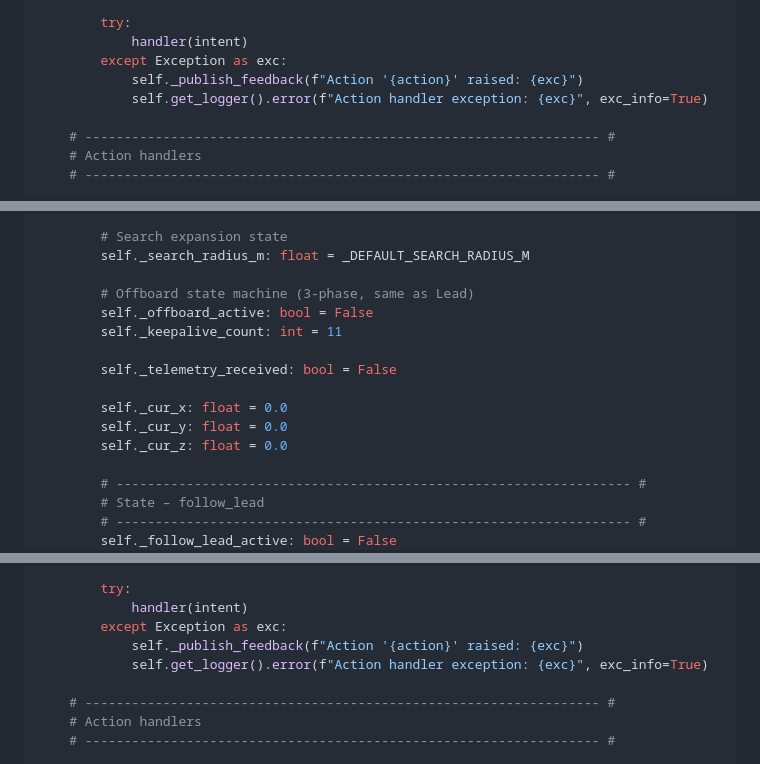
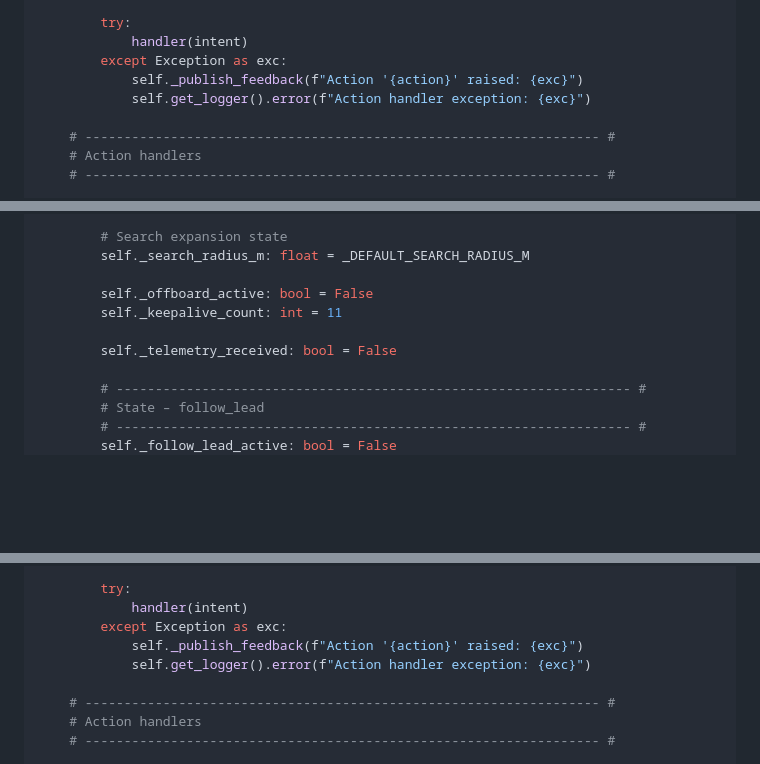
Before and after one commit to DevrG03/Major-Proj, a Markdown page: tutorial_part_07_flight_execution.md, 3 parts joined by grey strips. Drawn GitHub-style; blank space fills up the shorter version.

Commit message:
movement issue v3

```diff
--- a/tutorial_part_07_flight_execution.md
+++ b/tutorial_part_07_flight_execution.md
@@ -336,7 +337,7 @@ class LeadPX4CommanderNode(Node):
             handler(intent)
         except Exception as exc:
             self._publish_feedback(f"Action '{action}' raised: {exc}")
-            self.get_logger().error(f"Action handler exception: {exc}", exc_info=True)
+            self.get_logger().error(f"Action handler exception: {exc}")
 
     # ------------------------------------------------------------------ #
     # Action handlers
@@ -801,15 +802,10 @@ class WingmanPX4CommanderNode(Node):
         # Search expansion state
         self._search_radius_m: float = _DEFAULT_SEARCH_RADIUS_M
 
-        # Offboard state machine (3-phase, same as Lead)
         self._offboard_active: bool = False
         self._keepalive_count: int = 11
 
         self._telemetry_received: bool = False
-
-        self._cur_x: float = 0.0
-        self._cur_y: float = 0.0
-        self._cur_z: float = 0.0
 
         # ------------------------------------------------------------------ #
         # State – follow_lead
@@ -987,7 +983,7 @@ class WingmanPX4CommanderNode(Node):
             handler(intent)
         except Exception as exc:
             self._publish_feedback(f"Action '{action}' raised: {exc}")
-            self.get_logger().error(f"Action handler exception: {exc}", exc_info=True)
+            self.get_logger().error(f"Action handler exception: {exc}")
 
     # ------------------------------------------------------------------ #
     # Action handlers
```
Also changed, not shown: other parts of tutorial_part_07_flight_execution.md (+1 -0 lines).
